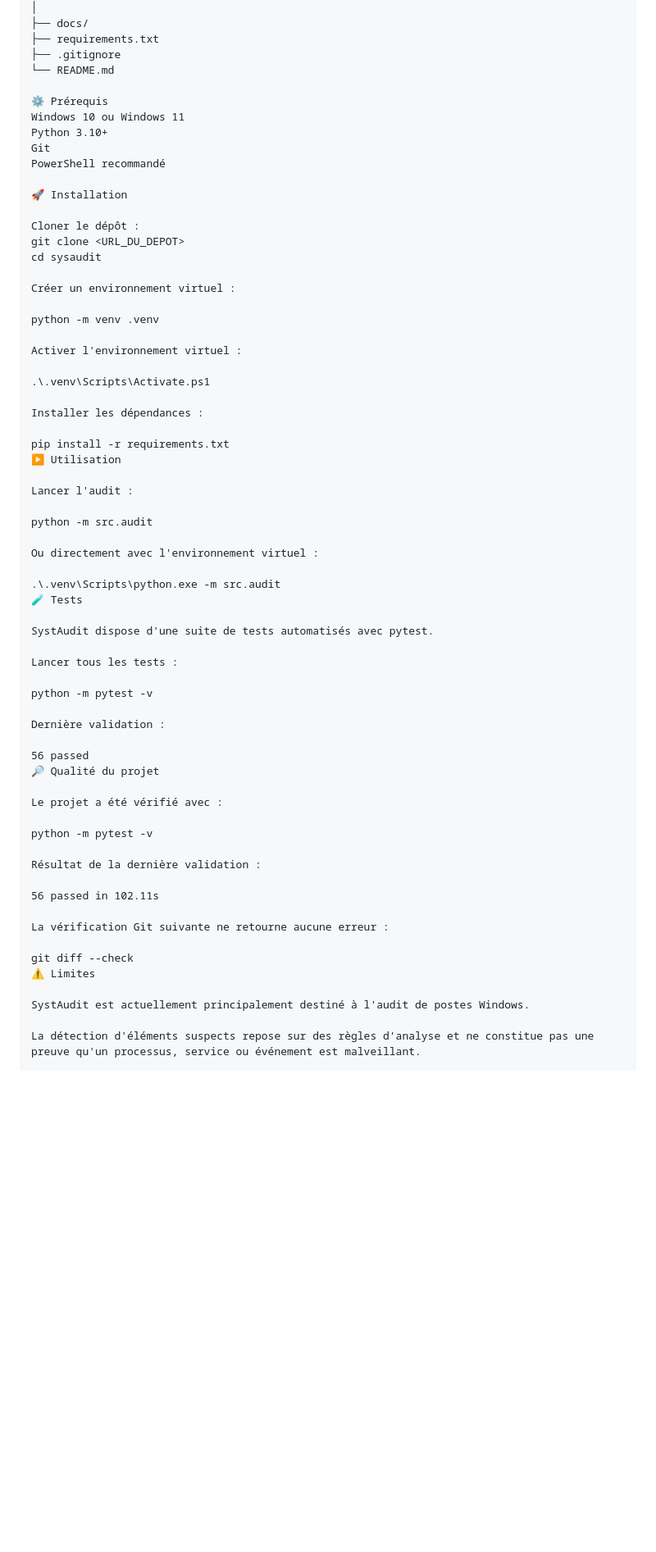
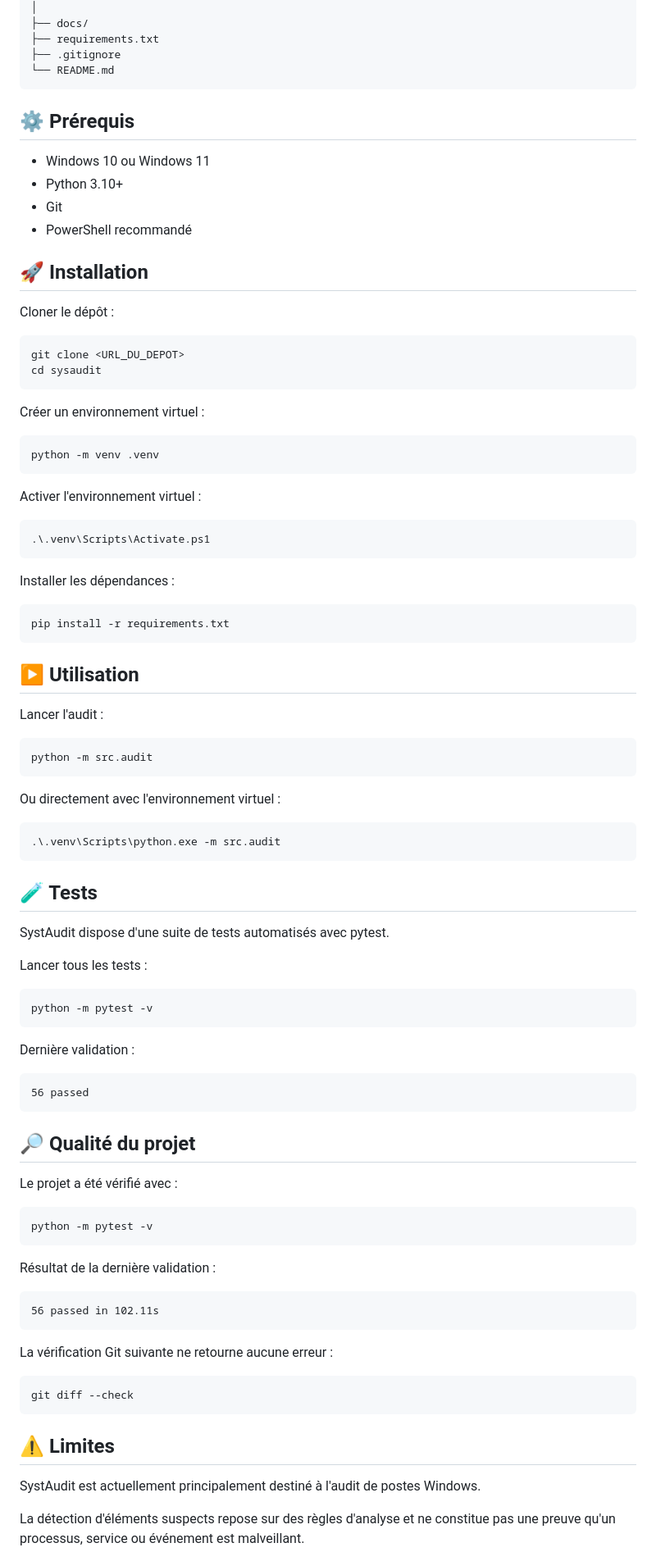
Before and after one commit to augustinkoyo1997-stack/SystAudit, a Markdown page: README.md, the part around one of its changes. Shown at 82% size. Rendered like a GitHub page; blank space fills up the shorter version.

Commit message:
docs: fix README formatting

````diff
--- a/README.md
+++ b/README.md
@@ -118,64 +120,93 @@ sysaudit/
 ├── requirements.txt
 ├── .gitignore
 └── README.md
+```
 
-⚙️ Prérequis
-Windows 10 ou Windows 11
-Python 3.10+
-Git
-PowerShell recommandé
+## ⚙️ Prérequis
 
-🚀 Installation
+- Windows 10 ou Windows 11
+- Python 3.10+
+- Git
+- PowerShell recommandé
+
+## 🚀 Installation
 
 Cloner le dépôt :
+
+```powershell
 git clone <URL_DU_DEPOT>
 cd sysaudit
+```
 
 Créer un environnement virtuel :
 
+```powershell
 python -m venv .venv
+```
 
 Activer l'environnement virtuel :
 
+```powershell
 .\.venv\Scripts\Activate.ps1
+```
 
 Installer les dépendances :
 
+```powershell
 pip install -r requirements.txt
-▶️ Utilisation
+```
+
+## ▶️ Utilisation
 
 Lancer l'audit :
 
+```powershell
 python -m src.audit
+```
 
 Ou directement avec l'environnement virtuel :
 
+```powershell
 .\.venv\Scripts\python.exe -m src.audit
-🧪 Tests
+```
+
+## 🧪 Tests
 
 SystAudit dispose d'une suite de tests automatisés avec pytest.
 
 Lancer tous les tests :
 
+```powershell
 python -m pytest -v
+```
 
 Dernière validation :
 
+```text
 56 passed
-🔎 Qualité du projet
+```
+
+## 🔎 Qualité du projet
 
 Le projet a été vérifié avec :
 
+```powershell
 python -m pytest -v
+```
 
 Résultat de la dernière validation :
 
+```text
 56 passed in 102.11s
+```
 
 La vérification Git suivante ne retourne aucune erreur :
 
+```powershell
 git diff --check
-⚠️ Limites
+```
+
+## ⚠️ Limites
 
 SystAudit est actuellement principalement destiné à l'audit de postes Windows.
 
````
Also changed, not shown: other parts of README.md (+23 -18 lines).
